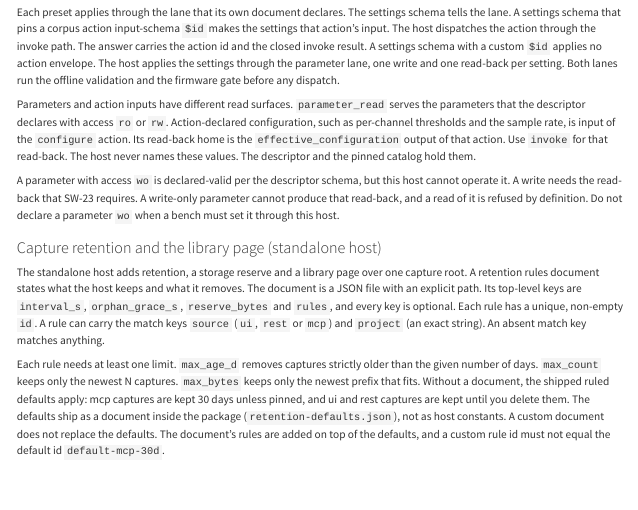
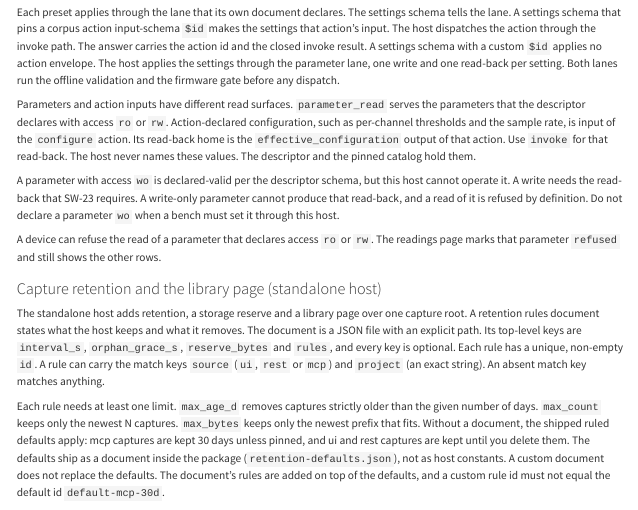
Before and after one commit to madeinoz67/benchweave-sdk, a Quarto document (user_guide/plugin-sdk.qmd): the page in a window 1100 px wide, from 3670 px down. Rendered offline with R 4.5, knitr and Pandoc in place of Quarto, with nearby package versions; long lines of code are wrapped.

Commit message:
docs(#571): state the host's per-parameter refusal behaviour in the guide
The access-parameters section now says that a device can refuse the read
of a declared-readable parameter, that the readings page marks that
parameter refused, and that the other rows still render. This is the
host-side statement design §7 owes; the A1 arm enforces it.

Register: ASD-STE100. document-writer was not reachable from this agent
and the harness exposes no agent-dispatch tool, so the rules were applied
directly.

Design: .claude/deep-review/2026-11-07-571-readings-isolation-design.md

```diff
--- a/user_guide/plugin-sdk.qmd
+++ b/user_guide/plugin-sdk.qmd
@@ -884,6 +884,8 @@ Parameters and action inputs have different read surfaces. `parameter_read` serv
 
 A parameter with access `wo` is declared-valid per the descriptor schema, but this host cannot operate it. A write needs the read-back that SW-23 requires. A write-only parameter cannot produce that read-back, and a read of it is refused by definition. Do not declare a parameter `wo` when a bench must set it through this host.
 
+A device can refuse the read of a parameter that declares access `ro` or `rw`. The readings page marks that parameter `refused` and still shows the other rows.
+
 ### Capture retention and the library page (standalone host)
 
 The standalone host adds retention, a storage reserve and a library page over one capture root. A retention rules document states what the host keeps and what it removes. The document is a JSON file with an explicit path. Its top-level keys are `interval_s`, `orphan_grace_s`, `reserve_bytes` and `rules`, and every key is optional. Each rule has a unique, non-empty `id`. A rule can carry the match keys `source` (`ui`, `rest` or `mcp`) and `project` (an exact string). An absent match key matches anything.
```
